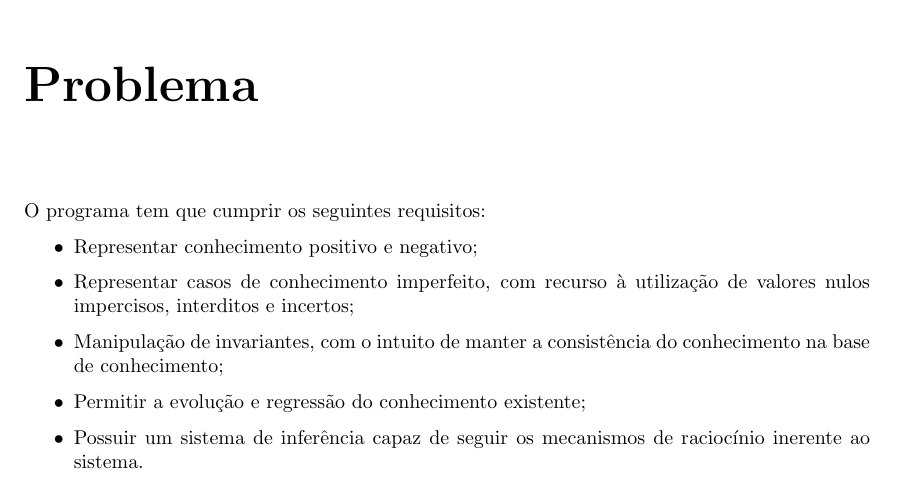
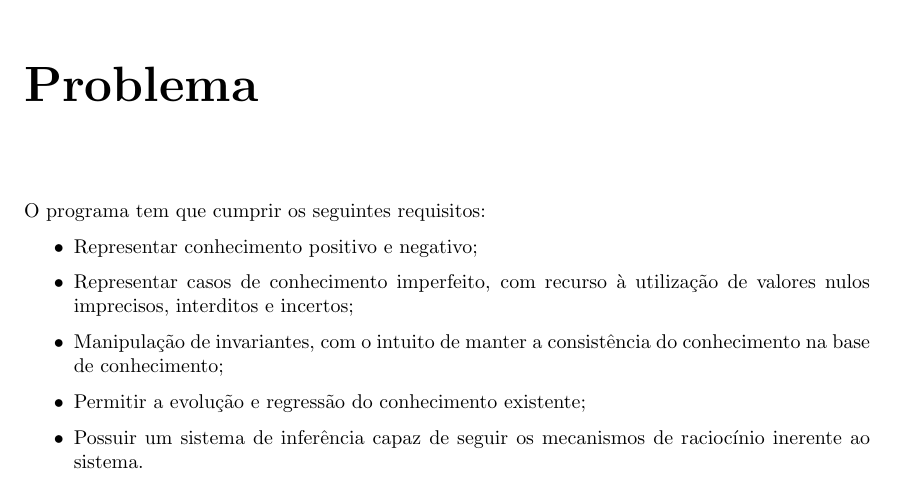
Before and after one commit to JoseFilipeFerreira/SRCR-1920, a LaTeX document (TP1/report/Report.tex): part of page 5 of 13, cut so that both start at the same text. Compiled offline with pdfLaTeX.

Commit message:
impreciso

```diff
--- a/TP1/report/Report.tex
+++ b/TP1/report/Report.tex
@@ -77,7 +77,7 @@ O programa tem que cumprir os seguintes requisitos:
 \begin{itemize}
         \item Representar conhecimento positivo e negativo;
         \item Representar casos de conhecimento imperfeito, com recurso à
-            utilização de valores nulos impercisos, interditos e incertos;
+            utilização de valores nulos imprecisos, interditos e incertos;
         \item Manipulação de invariantes, com o intuito de manter a consistência
             do conhecimento na base de conhecimento;
         \item Permitir a evolução e regressão do conhecimento existente;
```
